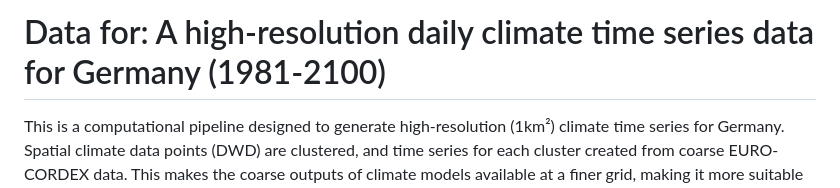
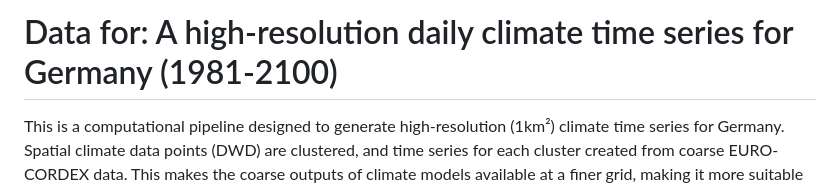
Before and after one commit to K-Hoc/ff_climdata, a Markdown page: readme.md, the part around the change. GitHub-like rendering.

Commit message:
Fix typo in README title

```diff
--- a/readme.md
+++ b/readme.md
@@ -1,4 +1,4 @@
-# Data for: A high-resolution daily climate time series data for Germany (1981-2100)
+# Data for: A high-resolution daily climate time series for Germany (1981-2100)
 
 This is a computational pipeline designed to generate high-resolution (1km²) climate time series for Germany. Spatial climate data points (DWD) are clustered, and time series for each cluster created from coarse EURO-CORDEX data. This makes the coarse outputs of climate models available at a finer grid, making it more suitable for ecological applications like ecosystem modelling in iLand.
 
```
